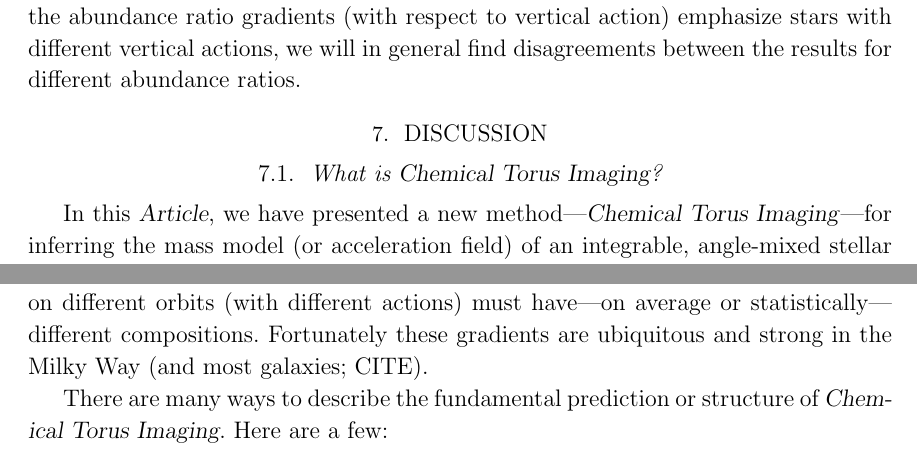
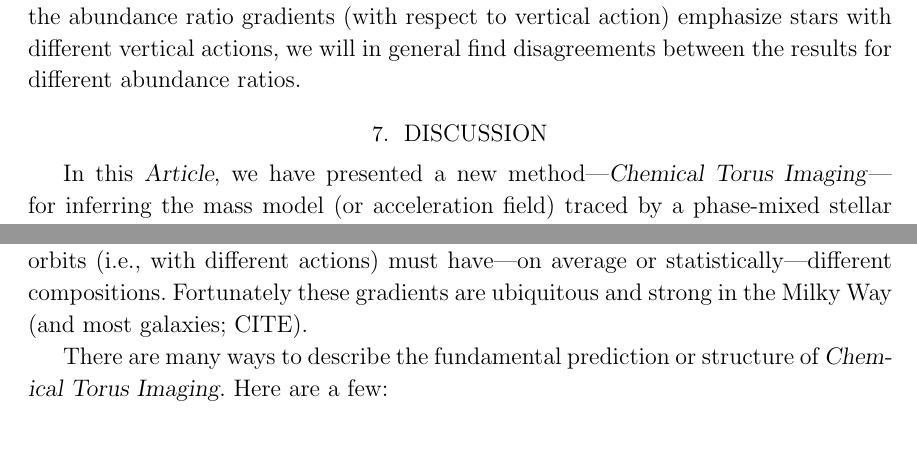
Before and after one commit to adrn/chemical-torus-imaging, a LaTeX paper (tex/stationary-tags.tex): two parts of page 17 of 25, joined at a grey line, cut so that both start at the same text. Compiled offline with pdfLaTeX.

Commit message:
some words

```diff
--- a/tex/stationary-tags.tex
+++ b/tex/stationary-tags.tex
@@ -1140,8 +1140,8 @@ between the results for different abundance ratios.
 \section{Discussion}
 \label{sec:discussion}
 
-\subsection{What is \methodname?}
+% \subsection{What is \methodname?}
 
 In this \documentname, we have presented a new method---\methodname---for
-inferring the mass model (or acceleration field) of an integrable, angle-mixed
+inferring the mass model (or acceleration field) traced by a phase-mixed
 stellar distribution.
@@ -1154,3 +1147,0 @@ restricted than Jeans modeling.
-It does, however, depend on the existence of element-abundance
-gradients; the stars on different orbits (with different actions) must
-have---on average or statistically---different compositions.
@@ -1157,3 +1153,7 @@ have---on average or statistically---different compositions.
+This method does, however, depend on the existence of element-abundance
+gradients with respect to kinematics: The stars on different orbits (i.e., with
+different actions) must have---on average or statistically---different
+compositions.
 Fortunately these gradients are ubiquitous and strong in the Milky Way
 (and most galaxies; CITE).
 
```
Also changed, not shown: tex/stationary-tags.tex (11 more changed lines), 1 other file.
